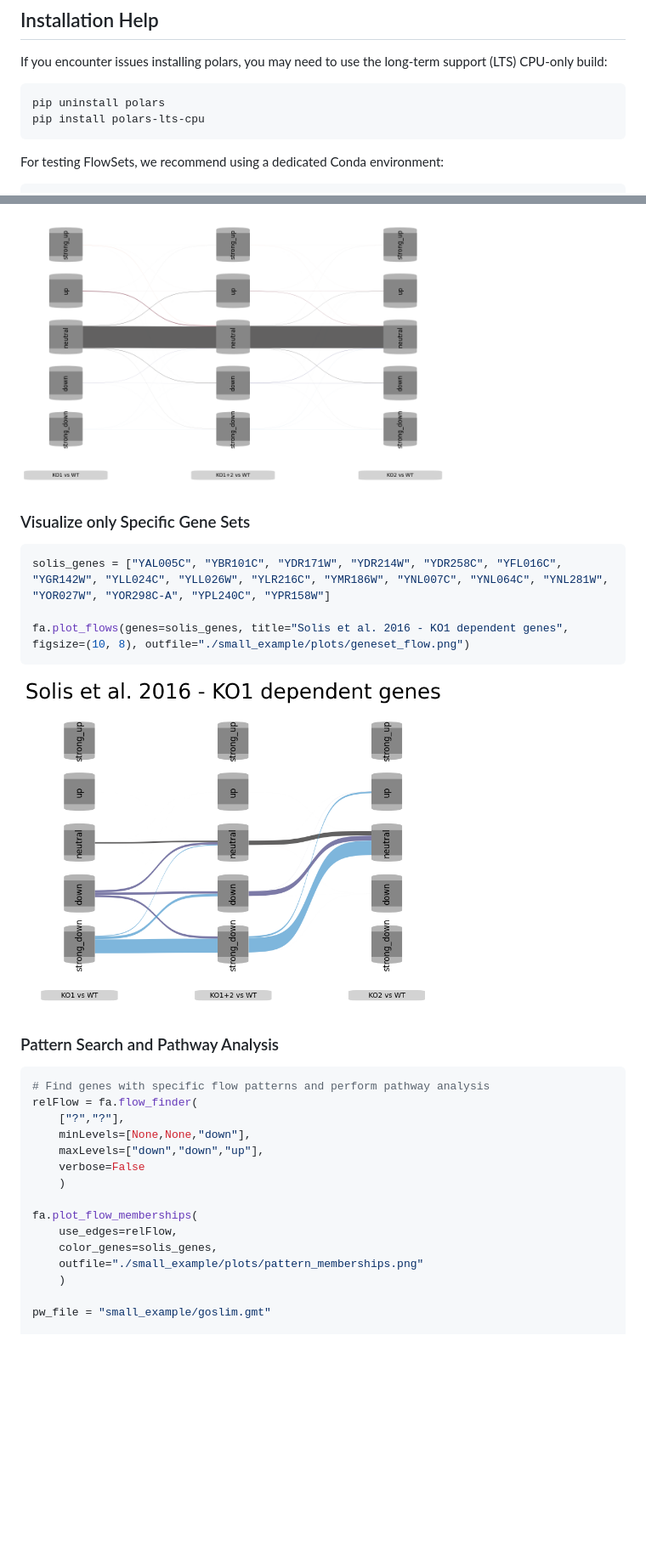
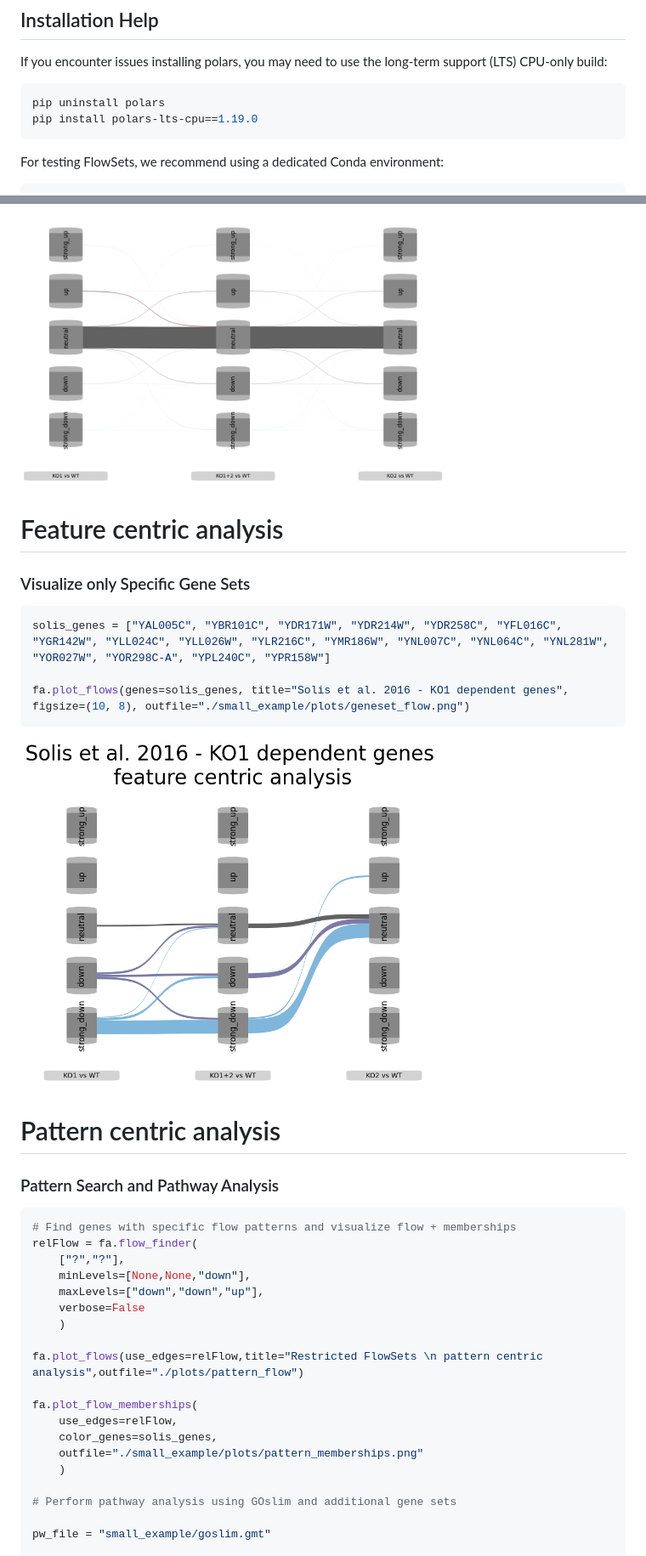
Before and after one commit to mjoppich/FlowSets, a Markdown page: README.md, 2 parts joined by grey strips. Shown: that part at 85% size. Rendered like a GitHub page; pictures changed too: small_example/plots/geneset_flow.png; blank space fills up the shorter version.

````diff
--- a/README.md
+++ b/README.md
@@ -37,7 +37,7 @@ If you encounter issues installing polars, you may need to use the long-term sup
 
 ```bash
 pip uninstall polars
-pip install polars-lts-cpu
+pip install polars-lts-cpu==1.19.0
 ```
 For testing FlowSets, we recommend using a dedicated Conda environment:
 
@@ -101,6 +101,7 @@ fa.plot_flows(figsize=(15, 10), outfile="./small_example/plots/complete_flow.png
 
 <img src="https://github.com/mjoppich/FlowSets/blob/main/small_example/plots/complete_flow.png" width="500px" />
 
+# Feature centric analysis
 ### Visualize only Specific Gene Sets
 
 ```python
@@ -111,10 +112,11 @@ fa.plot_flows(genes=solis_genes, title="Solis et al. 2016 - KO1 dependent genes"
 
 <img src="https://github.com/mjoppich/FlowSets/blob/main/small_example/plots/geneset_flow.png" width="500px" />
 
+# Pattern centric analysis
 ### Pattern Search and Pathway Analysis
 
 ```python
-# Find genes with specific flow patterns and perform pathway analysis
+# Find genes with specific flow patterns and visualize flow + memberships
 relFlow = fa.flow_finder(
     ["?","?"],
     minLevels=[None,None,"down"],
@@ -122,11 +124,15 @@ relFlow = fa.flow_finder(
     verbose=False
     )
 
+fa.plot_flows(use_edges=relFlow,title="Restricted FlowSets \n pattern centric analysis",outfile="./plots/pattern_flow")
+
 fa.plot_flow_memberships(
     use_edges=relFlow,
     color_genes=solis_genes,
     outfile="./small_example/plots/pattern_memberships.png"
     )
+
+# Perform pathway analysis using GOslim and additional gene sets
 
 pw_file = "small_example/goslim.gmt"
 
````
Also changed, not shown: other parts of README.md (+1 -1 lines), small_example/plots/pattern_flow.png, 5 other files.
